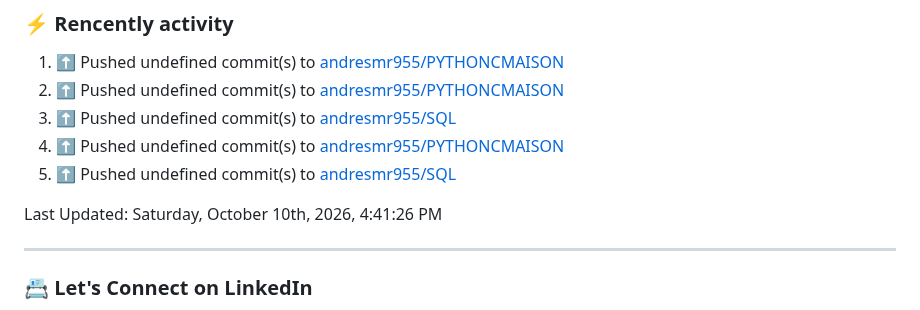
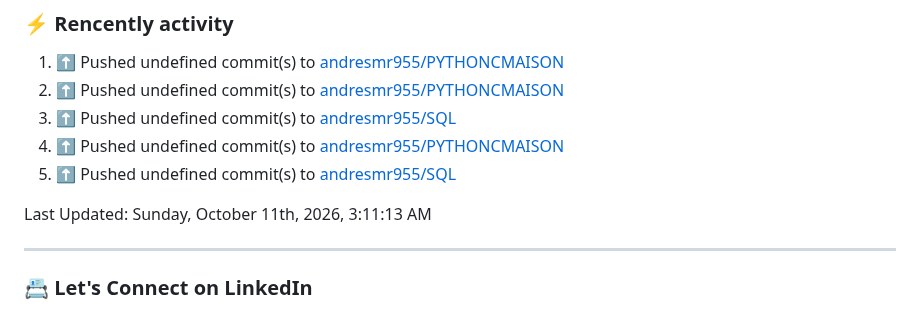
Before and after one commit to andresmr955/andresmr955, a Markdown page: README.md, the part around the change. GitHub-like rendering.

Commit message:
⚡ Update README with the recent activity

```diff
--- a/README.md
+++ b/README.md
@@ -60,7 +60,7 @@ About me
 5. ⬆️ Pushed undefined commit(s) to [andresmr955/SQL](https://github.com/andresmr955/SQL)<br>
 <!--RECENT_ACTIVITY:end-->
 <!--RECENT_ACTIVITY:last_update-->
-Last Updated: Saturday, October 10th, 2026, 4:41:26 PM
+Last Updated: Sunday, October 11th, 2026, 3:11:13 AM
 <!--RECENT_ACTIVITY:last_update_end-->
 
 ---
```
